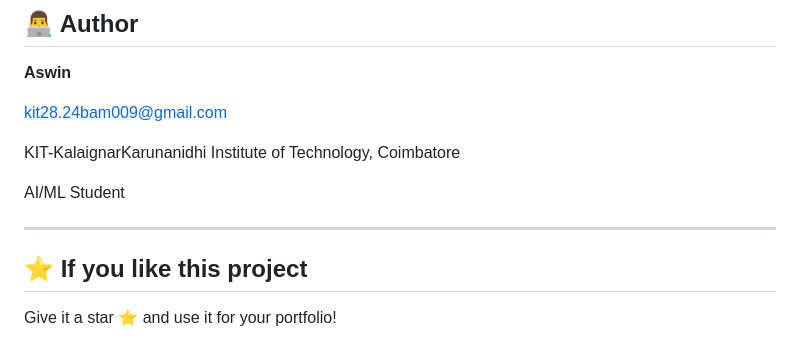
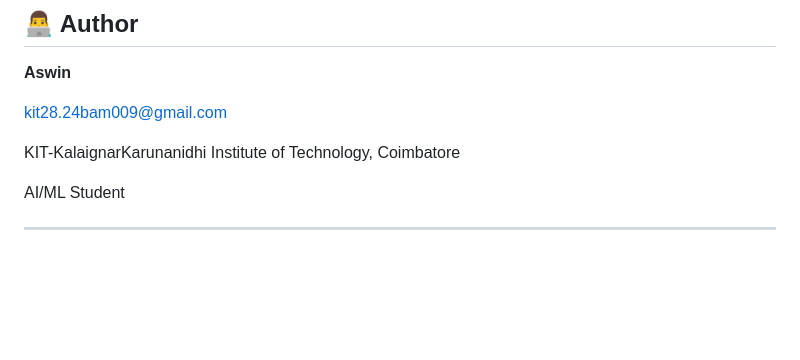
Before and after one commit to Aswin-hitech/Cinemetrics, a Markdown page: README.md, the part around the change. Drawn GitHub-style; blank space fills up the shorter version.

```diff
--- a/README.md
+++ b/README.md
@@ -226,7 +226,3 @@ It showcases:
   AI/ML Student
 
 ---
-
-## ⭐ If you like this project
-
-Give it a star ⭐ and use it for your portfolio!
```
